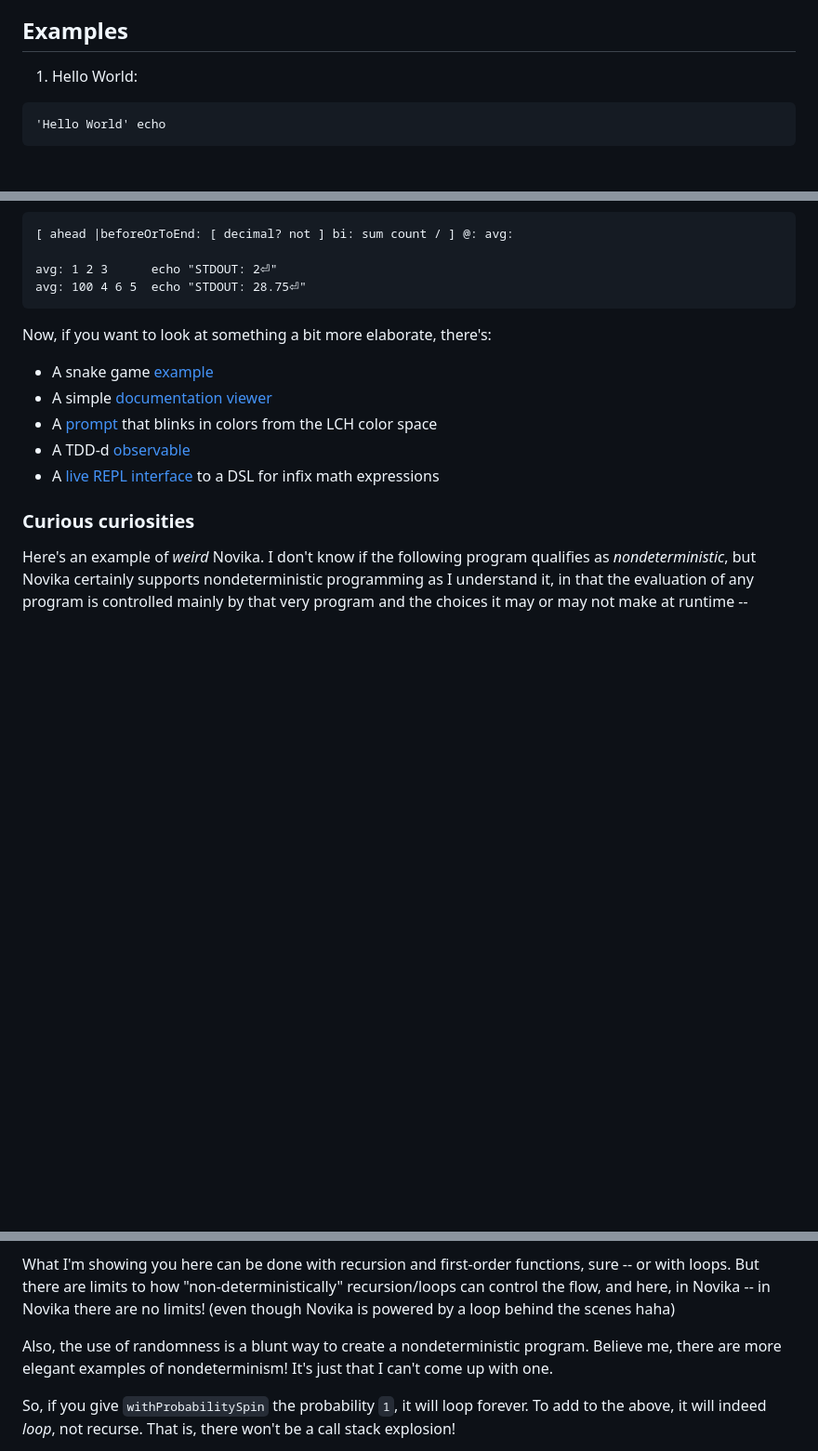
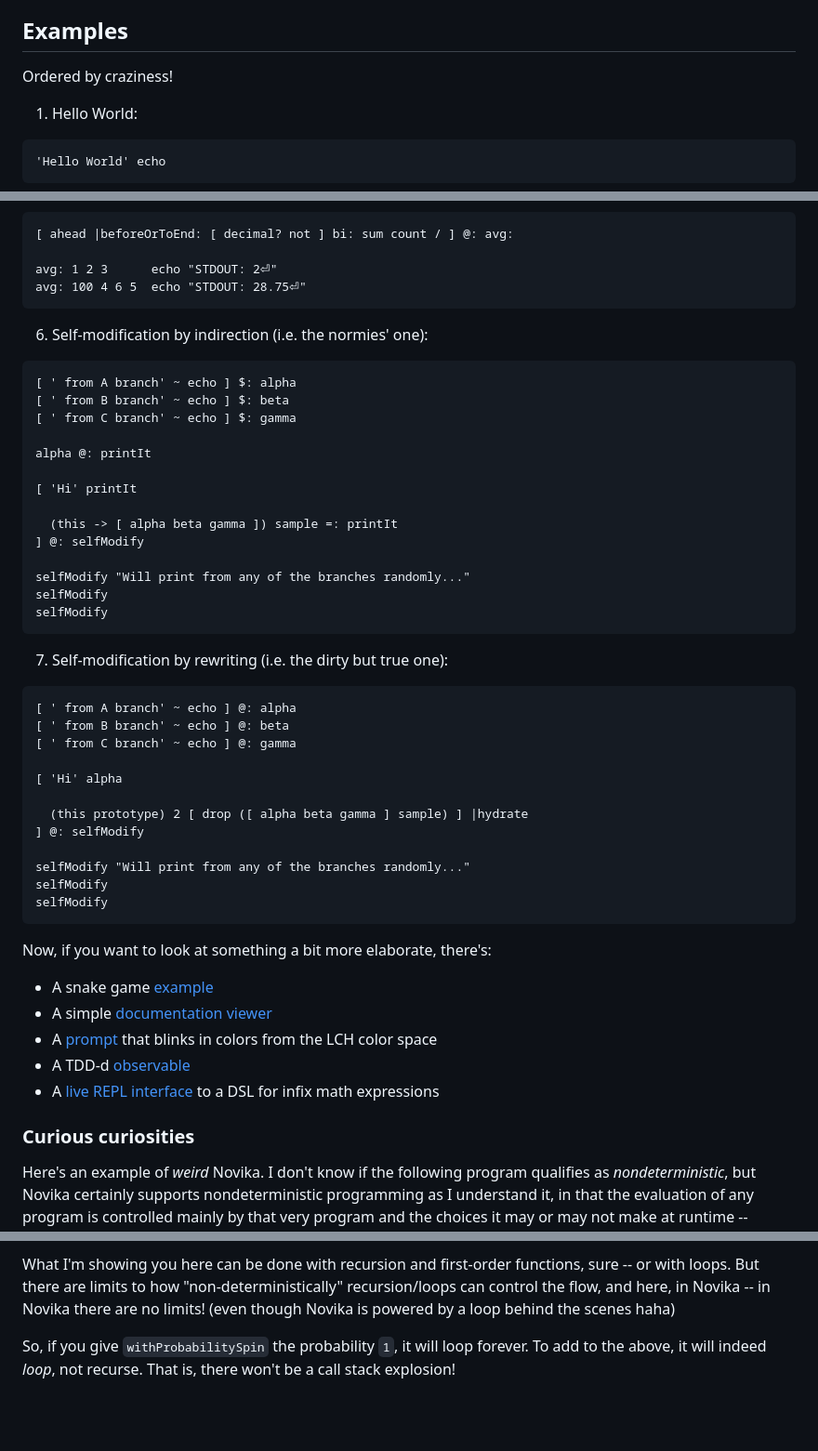
Before and after one commit to novika-lang/novika, a Markdown page: README.md, 3 parts joined by grey strips. Shown: that part at 93% size. Drawn GitHub-style; blank space fills up the shorter version.

Commit message:
README: add two self-modification examples

````diff
--- a/README.md
+++ b/README.md
@@ -117,6 +117,8 @@ In fact, most of interpreted languages are.
 
 ## Examples
 
+Ordered by craziness!
+
 1. Hello World:
 
 ```novika
@@ -155,6 +157,42 @@ In fact, most of interpreted languages are.
 
 avg: 1 2 3      echo "STDOUT: 2⏎"
 avg: 100 4 6 5  echo "STDOUT: 28.75⏎"
+```
+
+6. Self-modification by indirection (i.e. the normies' one):
+
+```novika
+[ ' from A branch' ~ echo ] $: alpha
+[ ' from B branch' ~ echo ] $: beta
+[ ' from C branch' ~ echo ] $: gamma
+
+alpha @: printIt
+
+[ 'Hi' printIt
+
+  (this -> [ alpha beta gamma ]) sample =: printIt
+] @: selfModify
+
+selfModify "Will print from any of the branches randomly..."
+selfModify
+selfModify
+```
+
+7. Self-modification by rewriting (i.e. the dirty but true one):
+
+```novika
+[ ' from A branch' ~ echo ] @: alpha
+[ ' from B branch' ~ echo ] @: beta
+[ ' from C branch' ~ echo ] @: gamma
+
+[ 'Hi' alpha
+
+  (this prototype) 2 [ drop ([ alpha beta gamma ] sample) ] |hydrate
+] @: selfModify
+
+selfModify "Will print from any of the branches randomly..."
+selfModify
+selfModify
 ```
 
 Now, if you want to look at something a bit more elaborate, there's:
@@ -217,10 +255,6 @@ What I'm showing you here can be done with recursion and first-order
 functions, sure -- or with loops. But there are limits to how "non-deterministically"
 recursion/loops can control the flow, and here, in Novika -- in Novika there are
 no limits! (even though Novika is powered by a loop behind the scenes haha)
-
-Also, the use of randomness is a blunt way to create a nondeterministic
-program. Believe me, there are more elegant examples of nondeterminism!
-It's just that I can't come up with one.
 
 So, if you give `withProbabilitySpin` the probability `1`, it will
 loop forever. To add to the above, it will indeed *loop*, not recurse.
````
